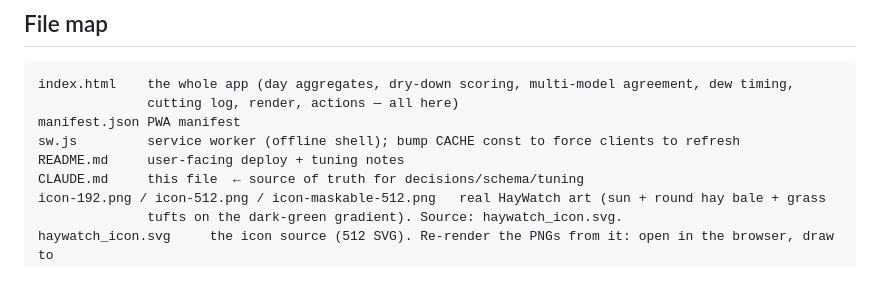
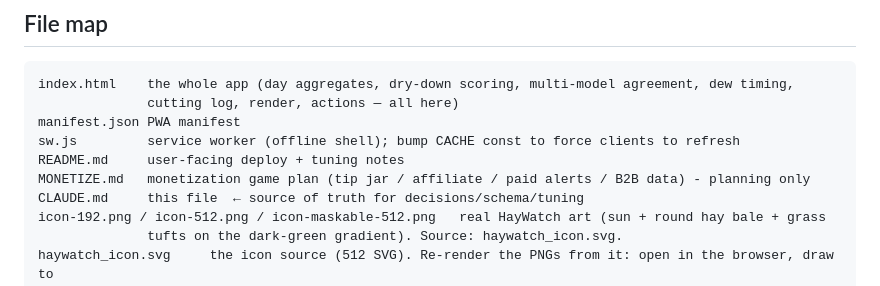
Before and after one commit to qwood142/haywatch, a Markdown page: CLAUDE.md, the part around the change. Drawn GitHub-style.

```diff
--- a/CLAUDE.md
+++ b/CLAUDE.md
@@ -28,6 +28,7 @@ index.html    the whole app (day aggregates, dry-down scoring, multi-model agree
 manifest.json PWA manifest
 sw.js         service worker (offline shell); bump CACHE const to force clients to refresh
 README.md     user-facing deploy + tuning notes
+MONETIZE.md   monetization game plan (tip jar / affiliate / paid alerts / B2B data) - planning only
 CLAUDE.md     this file  ← source of truth for decisions/schema/tuning
 icon-192.png / icon-512.png / icon-maskable-512.png   real HayWatch art (sun + round hay bale + grass
               tufts on the dark-green gradient). Source: haywatch_icon.svg.
```
Also changed, not shown: MONETIZE.md (added, +84 -0 lines).
